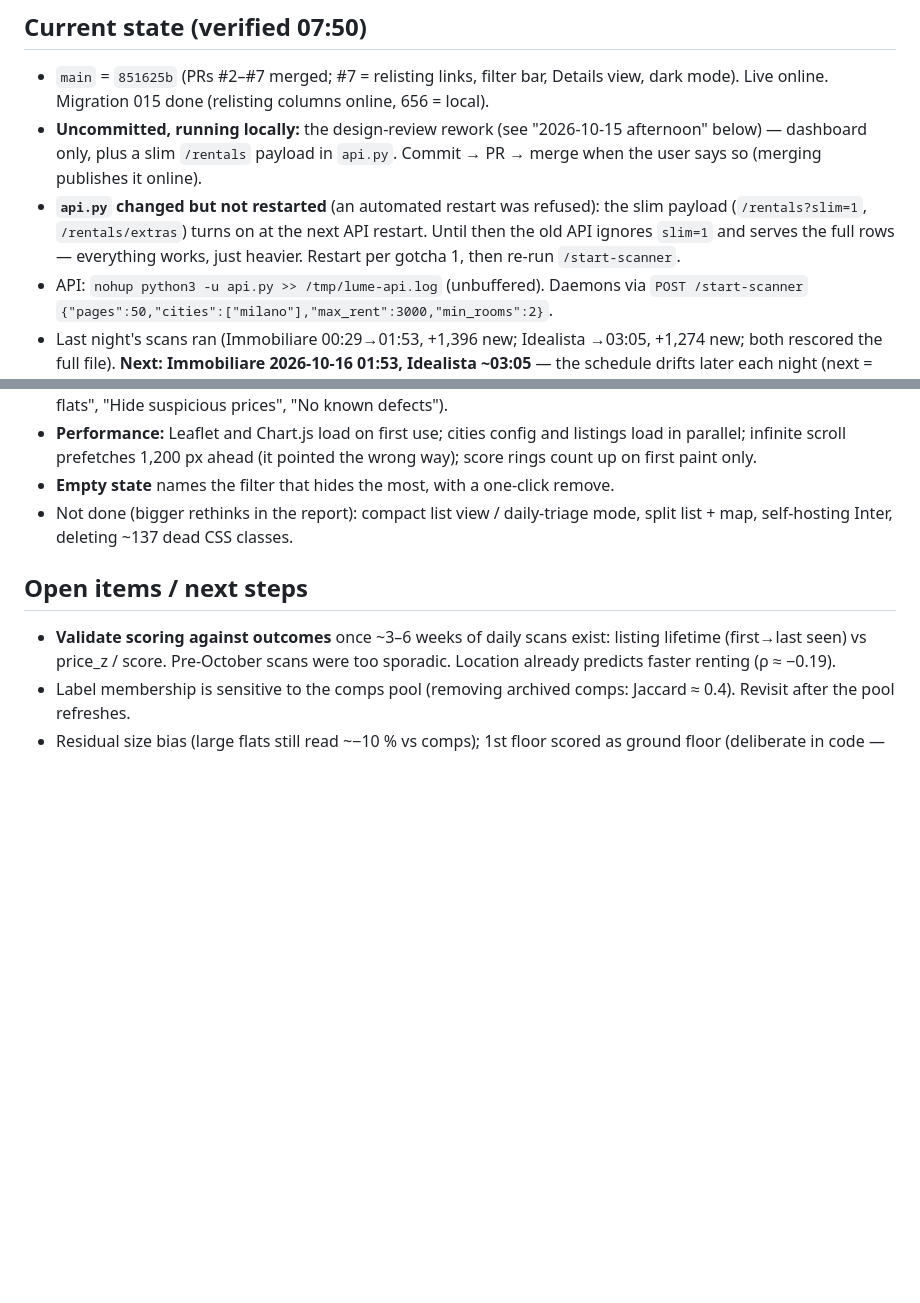
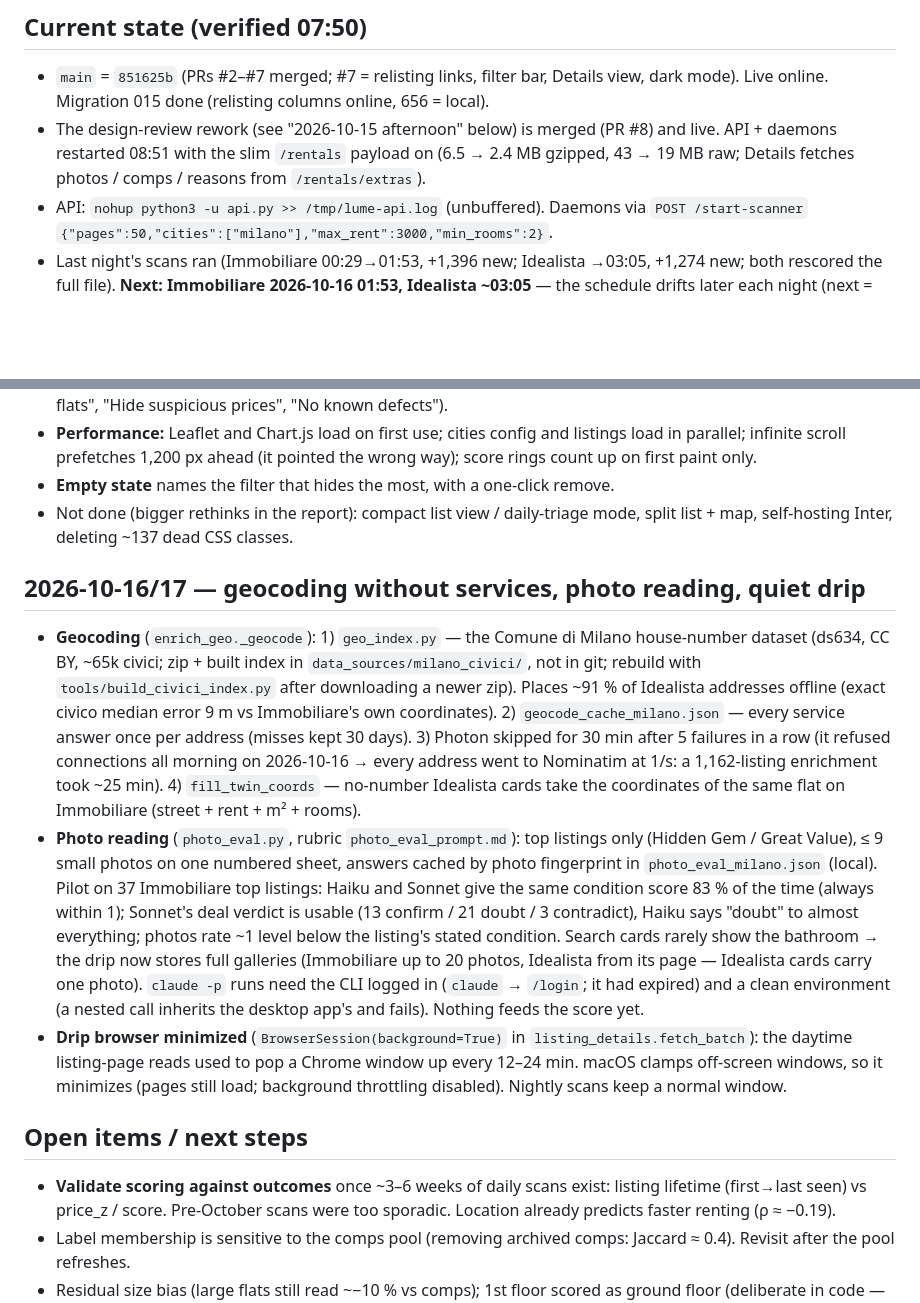
Before and after one commit to giodima7/immobiliare-scorer, a Markdown page: HANDOVER.md, 2 parts joined by grey strips. Drawn GitHub-style; blank space fills up the shorter version.

Commit message:
Handover: offline geocoding, photo reading pilot, quiet drip
Co-Authored-By: Claude Opus 5.5 <noreply@anthropic.com>

```diff
--- a/HANDOVER.md
+++ b/HANDOVER.md
@@ -4,8 +4,7 @@ Personal tool: scrapes Milan rentals (Immobiliare.it + Idealista.it), enriches w
 
 ## Current state (verified 07:50)
 - `main` = `851625b` (PRs #2–#7 merged; #7 = relisting links, filter bar, Details view, dark mode). Live online. Migration 015 done (relisting columns online, 656 = local).
-- **Uncommitted, running locally:** the design-review rework (see "2026-10-15 afternoon" below) — dashboard only, plus a slim `/rentals` payload in `api.py`. Commit → PR → merge when the user says so (merging publishes it online).
-- **`api.py` changed but not restarted** (an automated restart was refused): the slim payload (`/rentals?slim=1`, `/rentals/extras`) turns on at the next API restart. Until then the old API ignores `slim=1` and serves the full rows — everything works, just heavier. Restart per gotcha 1, then re-run `/start-scanner`.
+- The design-review rework (see "2026-10-15 afternoon" below) is merged (PR #8) and live. API + daemons restarted 08:51 with the slim `/rentals` payload on (6.5 → 2.4 MB gzipped, 43 → 19 MB raw; Details fetches photos / comps / reasons from `/rentals/extras`).
 - API: `nohup python3 -u api.py >> /tmp/lume-api.log` (unbuffered). Daemons via `POST /start-scanner` `{"pages":50,"cities":["milano"],"max_rent":3000,"min_rooms":2}`.
 - Last night's scans ran (Immobiliare 00:29→01:53, +1,396 new; Idealista →03:05, +1,274 new; both rescored the full file). **Next: Immobiliare 2026-10-16 01:53, Idealista ~03:05** — the schedule drifts later each night (next = last *finish* + 24 h).
 - Listing-page drip: 38 pages read so far (20 ok, 18 gone). Runs 08–23 h, ≤150/day/site.
@@ -74,6 +73,11 @@ A UI/UX review (report in the session scratchpad, grades 4/10 overall) found bro
 - **Empty state** names the filter that hides the most, with a one-click remove.
 - Not done (bigger rethinks in the report): compact list view / daily-triage mode, split list + map, self-hosting Inter, deleting ~137 dead CSS classes.
 
+## 2026-10-16/17 — geocoding without services, photo reading, quiet drip
+- **Geocoding** (`enrich_geo._geocode`): 1) `geo_index.py` — the Comune di Milano house-number dataset (ds634, CC BY, ~65k civici; zip + built index in `data_sources/milano_civici/`, not in git; rebuild with `tools/build_civici_index.py` after downloading a newer zip). Places ~91 % of Idealista addresses offline (exact civico median error 9 m vs Immobiliare's own coordinates). 2) `geocode_cache_milano.json` — every service answer once per address (misses kept 30 days). 3) Photon skipped for 30 min after 5 failures in a row (it refused connections all morning on 2026-10-16 → every address went to Nominatim at 1/s: a 1,162-listing enrichment took ~25 min). 4) `fill_twin_coords` — no-number Idealista cards take the coordinates of the same flat on Immobiliare (street + rent + m² + rooms).
+- **Photo reading** (`photo_eval.py`, rubric `photo_eval_prompt.md`): top listings only (Hidden Gem / Great Value), ≤ 9 small photos on one numbered sheet, answers cached by photo fingerprint in `photo_eval_milano.json` (local). Pilot on 37 Immobiliare top listings: Haiku and Sonnet give the same condition score 83 % of the time (always within 1); Sonnet's deal verdict is usable (13 confirm / 21 doubt / 3 contradict), Haiku says "doubt" to almost everything; photos rate ~1 level below the listing's stated condition. Search cards rarely show the bathroom → the drip now stores full galleries (Immobiliare up to 20 photos, Idealista from its page — Idealista cards carry one photo). `claude -p` runs need the CLI logged in (`claude` → `/login`; it had expired) and a clean environment (a nested call inherits the desktop app's and fails). Nothing feeds the score yet.
+- **Drip browser minimized** (`BrowserSession(background=True)` in `listing_details.fetch_batch`): the daytime listing-page reads used to pop a Chrome window up every 12–24 min. macOS clamps off-screen windows, so it minimizes (pages still load; background throttling disabled). Nightly scans keep a normal window.
+
 ## Open items / next steps
 - **Validate scoring against outcomes** once ~3–6 weeks of daily scans exist: listing lifetime (first→last seen) vs price_z / score. Pre-October scans were too sporadic. Location already predicts faster renting (ρ ≈ −0.19).
 - Label membership is sensitive to the comps pool (removing archived comps: Jaccard ≈ 0.4). Revisit after the pool refreshes.
```
